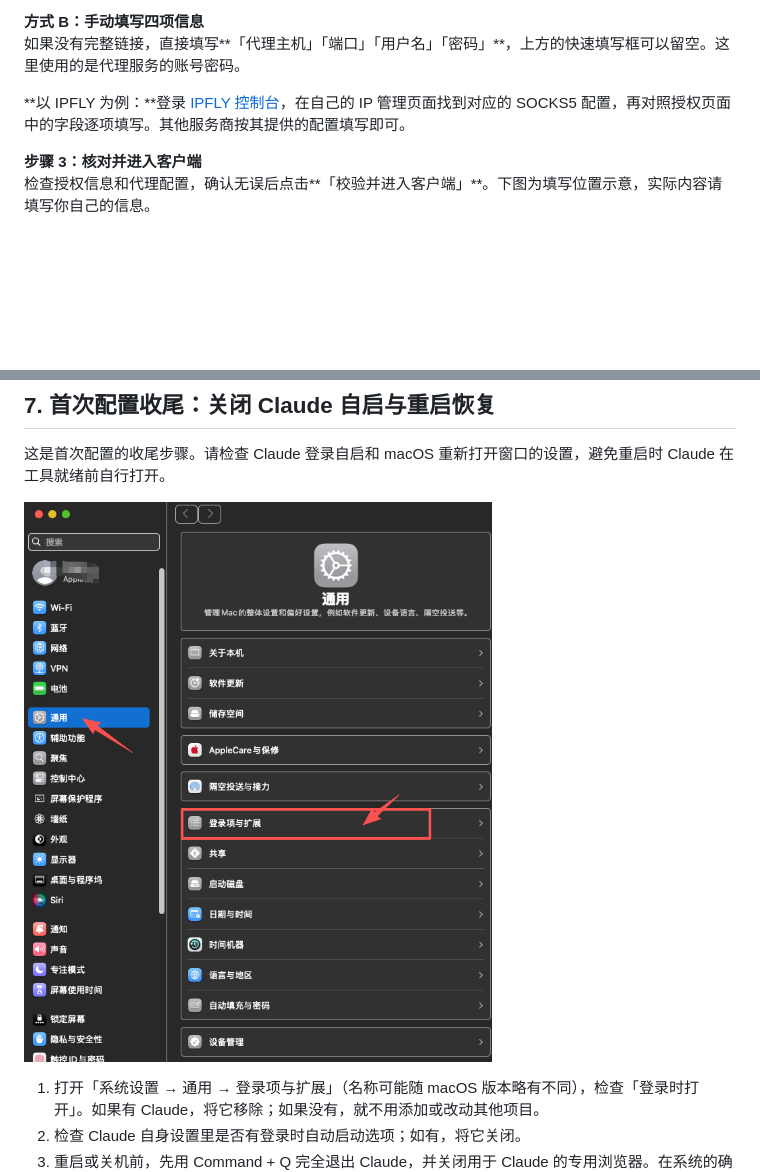
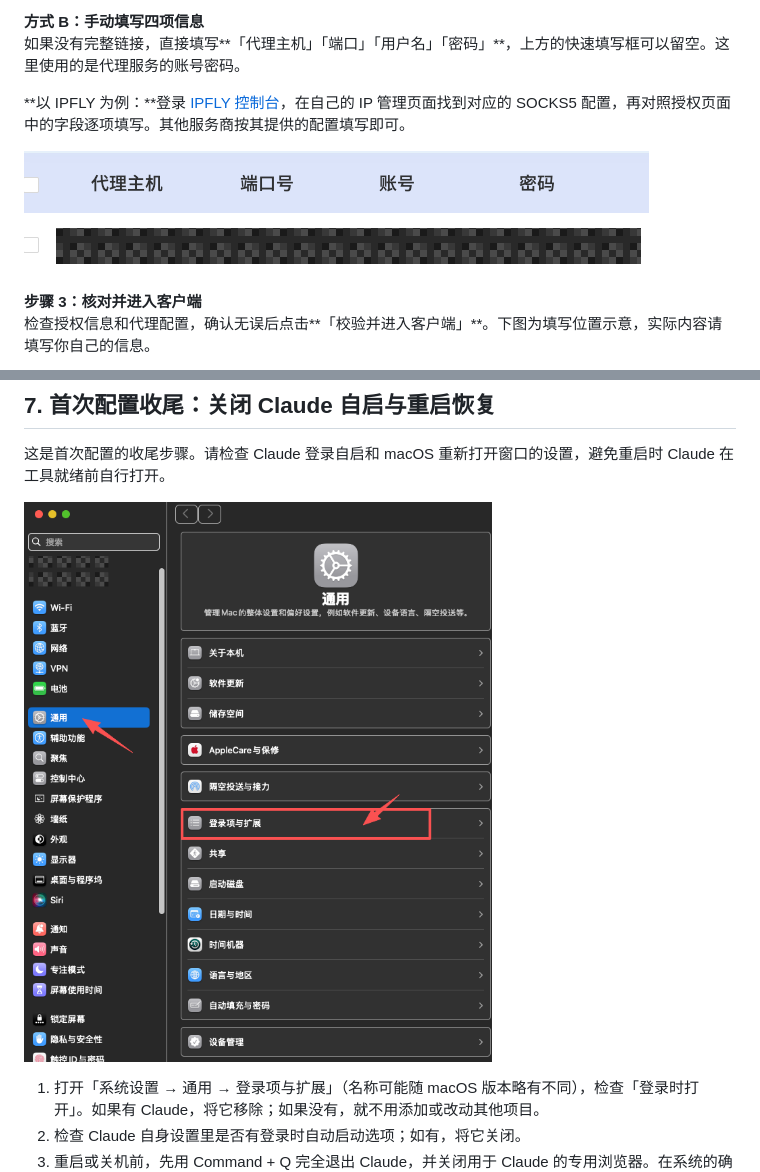
Before and after one commit to markjizhi/claude-safe-client, a Markdown page: docs/install.md, 2 parts joined by grey strips. Rendered like a GitHub page; pictures changed too: docs/images/05-proxy-provider.png (added), docs/images/10-login-items.png; blank space fills up the shorter version.

Commit message:
Publish installation screenshots with private details masked

```diff
--- a/docs/install.md
+++ b/docs/install.md
@@ -53,6 +53,8 @@
 
 **以 IPFLY 为例：**登录 [IPFLY 控制台](https://console.ipfly.net/)，在自己的 IP 管理页面找到对应的 SOCKS5 配置，再对照授权页面中的字段逐项填写。其他服务商按其提供的配置填写即可。
 
+![代理服务商控制台的字段示例](images/05-proxy-provider.png)
+
 **步骤 3：核对并进入客户端**
 检查授权信息和代理配置，确认无误后点击**「校验并进入客户端」**。下图为填写位置示意，实际内容请填写你自己的信息。
 
```
Also changed, not shown: other parts of docs/install.md (+6 -0 lines), docs/images/07-runtime.png (added), docs/images/08-launchers.png (added), docs/images/09-claude-code.png (added).
